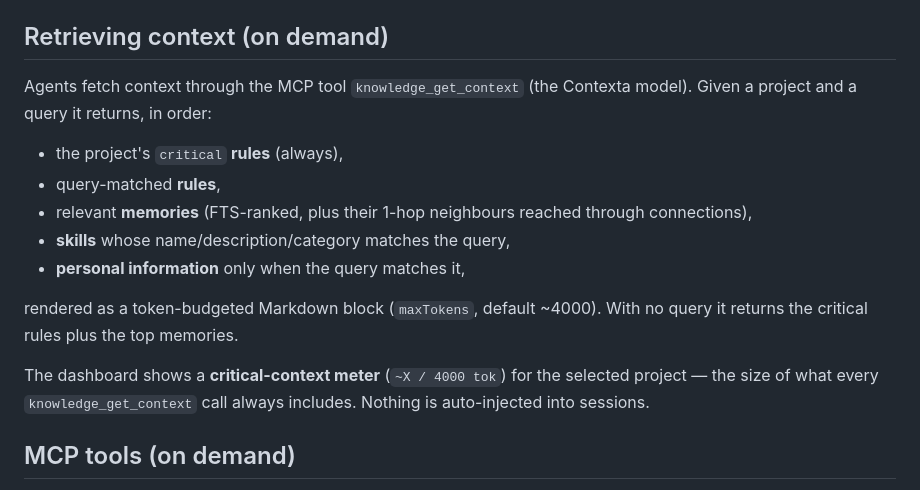
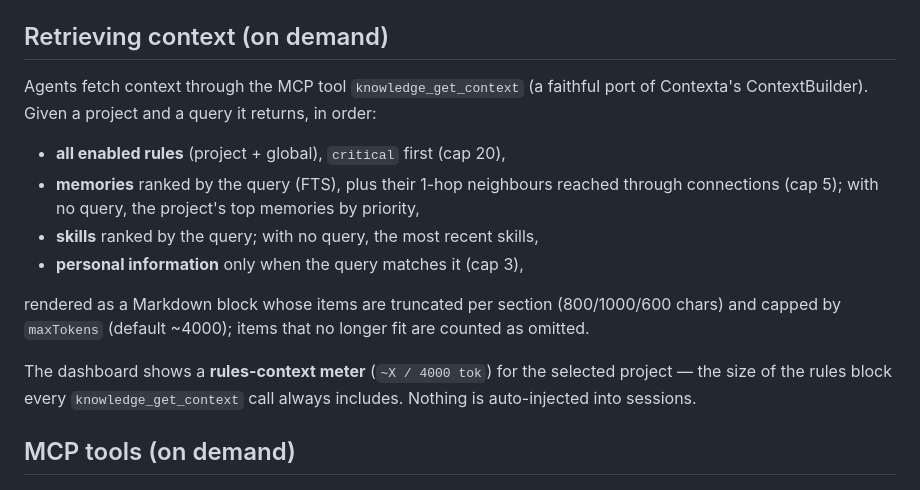
Before and after one commit to Zakwei/ddagent, a Markdown page: docs/KNOWLEDGE.md, the part around the change. Rendered like a GitHub page.

Commit message:
docs(knowledge): describe the exact Contexta ContextBuilder semantics
Co-authored-by: CommandCodeBot <noreply@commandcode.ai>

```diff
--- a/docs/KNOWLEDGE.md
+++ b/docs/KNOWLEDGE.md
@@ -63,21 +63,23 @@ foreign key) because the projects table is rebuilt during migrations.
 
 ## Retrieving context (on demand)
 
-Agents fetch context through the MCP tool `knowledge_get_context` (the Contexta
-model). Given a project and a query it returns, in order:
+Agents fetch context through the MCP tool `knowledge_get_context` (a faithful
+port of Contexta's ContextBuilder). Given a project and a query it returns, in
+order:
 
-- the project's `critical` **rules** (always),
-- query-matched **rules**,
-- relevant **memories** (FTS-ranked, plus their 1-hop neighbours reached through
-  connections),
-- **skills** whose name/description/category matches the query,
-- **personal information** only when the query matches it,
+- **all enabled rules** (project + global), `critical` first (cap 20),
+- **memories** ranked by the query (FTS), plus their 1-hop neighbours reached
+  through connections (cap 5); with no query, the project's top memories by
+  priority,
+- **skills** ranked by the query; with no query, the most recent skills,
+- **personal information** only when the query matches it (cap 3),
 
-rendered as a token-budgeted Markdown block (`maxTokens`, default ~4000). With
-no query it returns the critical rules plus the top memories.
+rendered as a Markdown block whose items are truncated per section
+(800/1000/600 chars) and capped by `maxTokens` (default ~4000); items that no
+longer fit are counted as omitted.
 
-The dashboard shows a **critical-context meter** (`~X / 4000 tok`) for the
-selected project — the size of what every `knowledge_get_context` call always
+The dashboard shows a **rules-context meter** (`~X / 4000 tok`) for the selected
+project — the size of the rules block every `knowledge_get_context` call always
 includes. Nothing is auto-injected into sessions.
 
 ## MCP tools (on demand)
```
